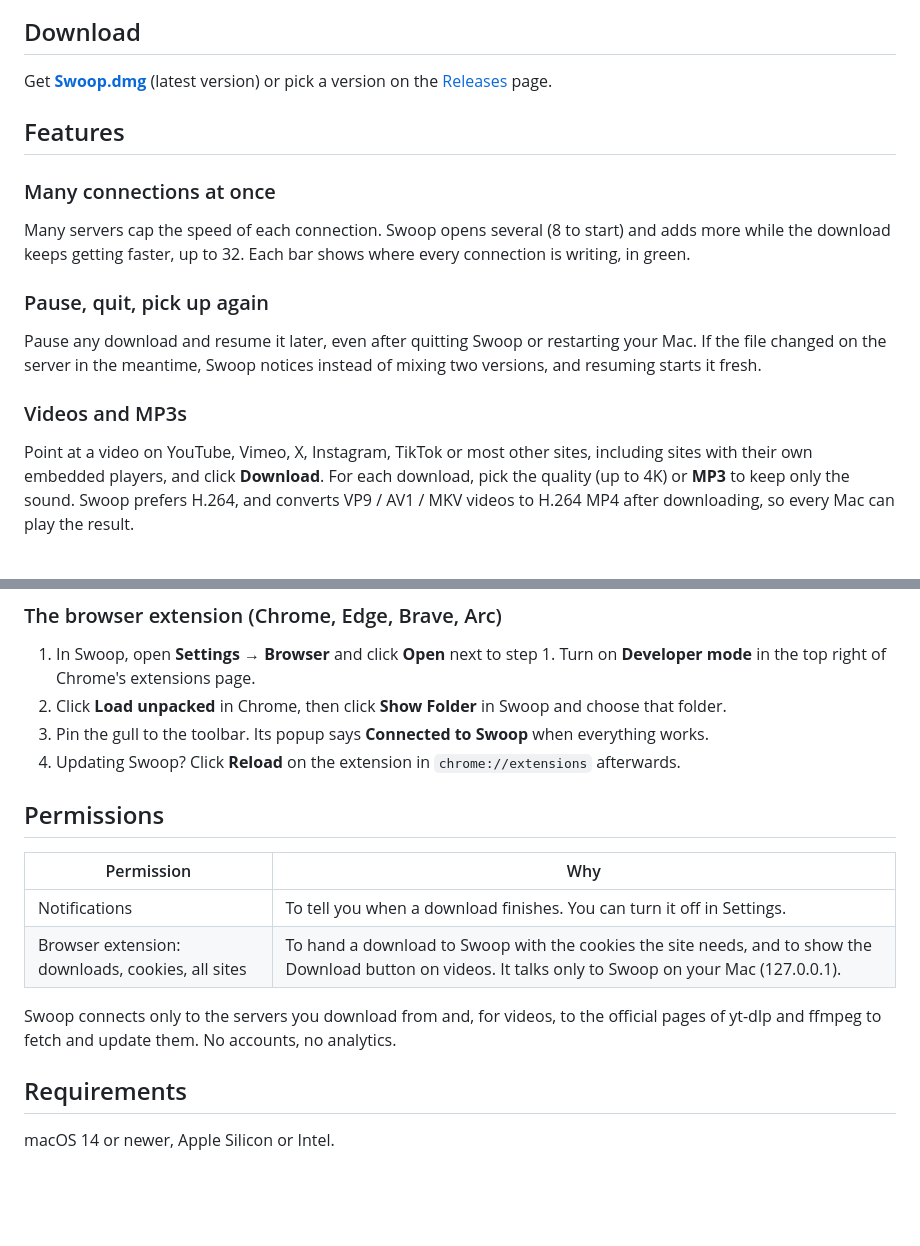
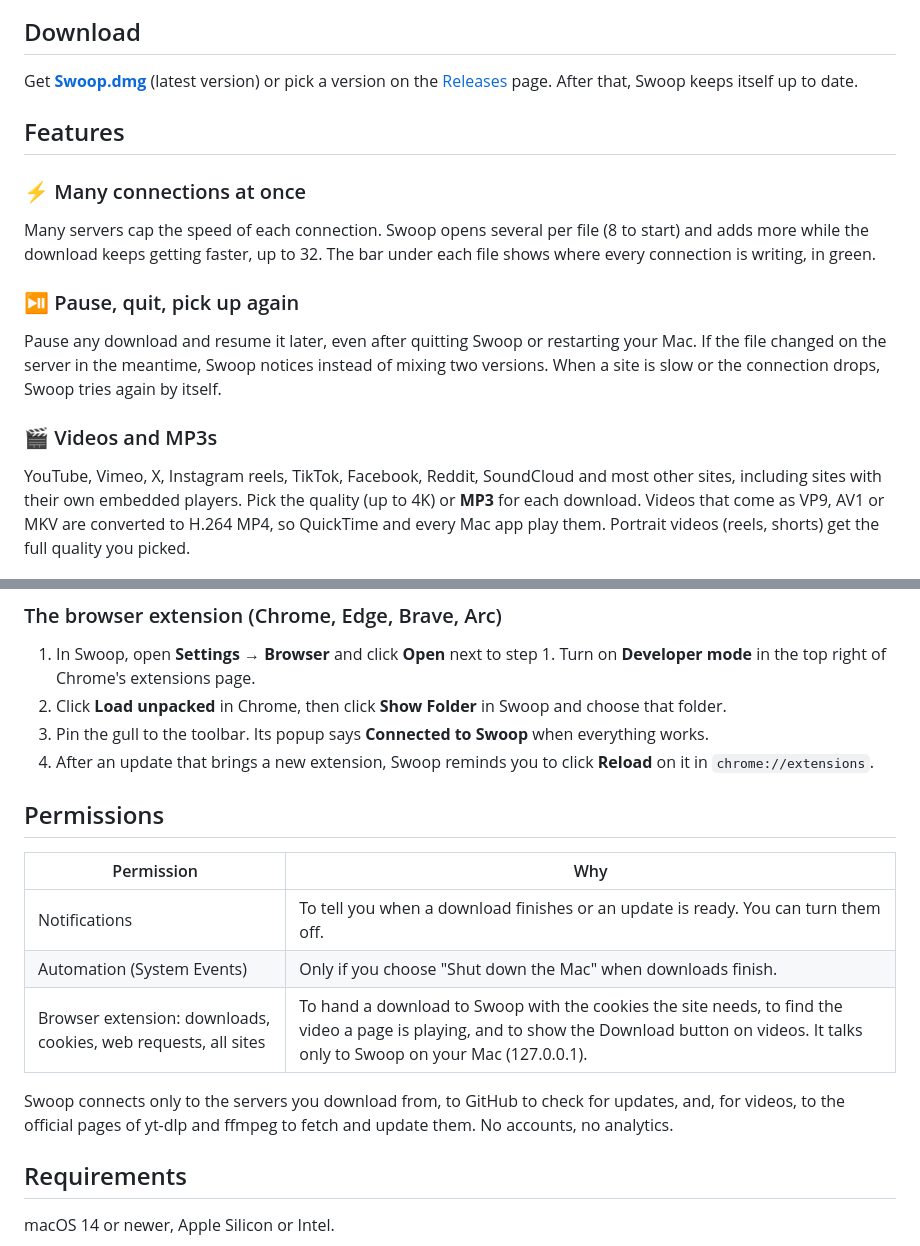
Before and after one commit to kakhaliel/Swoop-Releases, a Markdown page: README.md, 2 parts joined by grey strips. Rendered like a GitHub page; blank space fills up the shorter version.

```diff
--- a/README.md
+++ b/README.md
@@ -25,18 +25,18 @@
 
 ## Download
 
-Get **[Swoop.dmg](https://github.com/kakhaliel/Swoop-Releases/releases/latest/download/Swoop.dmg)** (latest version) or pick a version on the [Releases](https://github.com/kakhaliel/Swoop-Releases/releases) page.
+Get **[Swoop.dmg](https://github.com/kakhaliel/Swoop-Releases/releases/latest/download/Swoop.dmg)** (latest version) or pick a version on the [Releases](https://github.com/kakhaliel/Swoop-Releases/releases) page. After that, Swoop keeps itself up to date.
 
 ## Features
 
-### Many connections at once
-Many servers cap the speed of each connection. Swoop opens several (8 to start) and adds more while the download keeps getting faster, up to 32. Each bar shows where every connection is writing, in green.
+### ⚡ Many connections at once
+Many servers cap the speed of each connection. Swoop opens several per file (8 to start) and adds more while the download keeps getting faster, up to 32. The bar under each file shows where every connection is writing, in green.
 
-### Pause, quit, pick up again
-Pause any download and resume it later, even after quitting Swoop or restarting your Mac. If the file changed on the server in the meantime, Swoop notices instead of mixing two versions, and resuming starts it fresh.
+### ⏯️ Pause, quit, pick up again
+Pause any download and resume it later, even after quitting Swoop or restarting your Mac. If the file changed on the server in the meantime, Swoop notices instead of mixing two versions. When a site is slow or the connection drops, Swoop tries again by itself.
 
-### Videos and MP3s
-Point at a video on YouTube, Vimeo, X, Instagram, TikTok or most other sites, including sites with their own embedded players, and click **Download**. For each download, pick the quality (up to 4K) or **MP3** to keep only the sound. Swoop prefers H.264, and converts VP9 / AV1 / MKV videos to H.264 MP4 after downloading, so every Mac can play the result.
+### 🎬 Videos and MP3s
+YouTube, Vimeo, X, Instagram reels, TikTok, Facebook, Reddit, SoundCloud and most other sites, including sites with their own embedded players. Pick the quality (up to 4K) or **MP3** for each download. Videos that come as VP9, AV1 or MKV are converted to H.264 MP4, so QuickTime and every Mac app play them. Portrait videos (reels, shorts) get the full quality you picked.
 
 <p align="center"><img src="docs/video-button.png" alt="The Download button over a video" width="560"></p>
 
@@ -86,16 +100,17 @@ The gull in the menu bar shows the total speed while something downloads. Its me
 1. In Swoop, open **Settings → Browser** and click **Open** next to step 1. Turn on **Developer mode** in the top right of Chrome's extensions page.
 2. Click **Load unpacked** in Chrome, then click **Show Folder** in Swoop and choose that folder.
 3. Pin the gull to the toolbar. Its popup says **Connected to Swoop** when everything works.
-4. Updating Swoop? Click **Reload** on the extension in `chrome://extensions` afterwards.
+4. After an update that brings a new extension, Swoop reminds you to click **Reload** on it in `chrome://extensions`.
 
 ## Permissions
 
 | Permission | Why |
 |---|---|
-| Notifications | To tell you when a download finishes. You can turn it off in Settings. |
-| Browser extension: downloads, cookies, all sites | To hand a download to Swoop with the cookies the site needs, and to show the Download button on videos. It talks only to Swoop on your Mac (127.0.0.1). |
+| Notifications | To tell you when a download finishes or an update is ready. You can turn them off. |
+| Automation (System Events) | Only if you choose "Shut down the Mac" when downloads finish. |
+| Browser extension: downloads, cookies, web requests, all sites | To hand a download to Swoop with the cookies the site needs, to find the video a page is playing, and to show the Download button on videos. It talks only to Swoop on your Mac (127.0.0.1). |
 
-Swoop connects only to the servers you download from and, for videos, to the official pages of yt-dlp and ffmpeg to fetch and update them. No accounts, no analytics.
+Swoop connects only to the servers you download from, to GitHub to check for updates, and, for videos, to the official pages of yt-dlp and ffmpeg to fetch and update them. No accounts, no analytics.
 
 ## Requirements
 
```
Also changed, not shown: other parts of README.md (+31 -17 lines), docs/hero.png, docs/menubar.png, docs/playlist.png (added), docs/schedule.png (added), docs/update.png (added).
